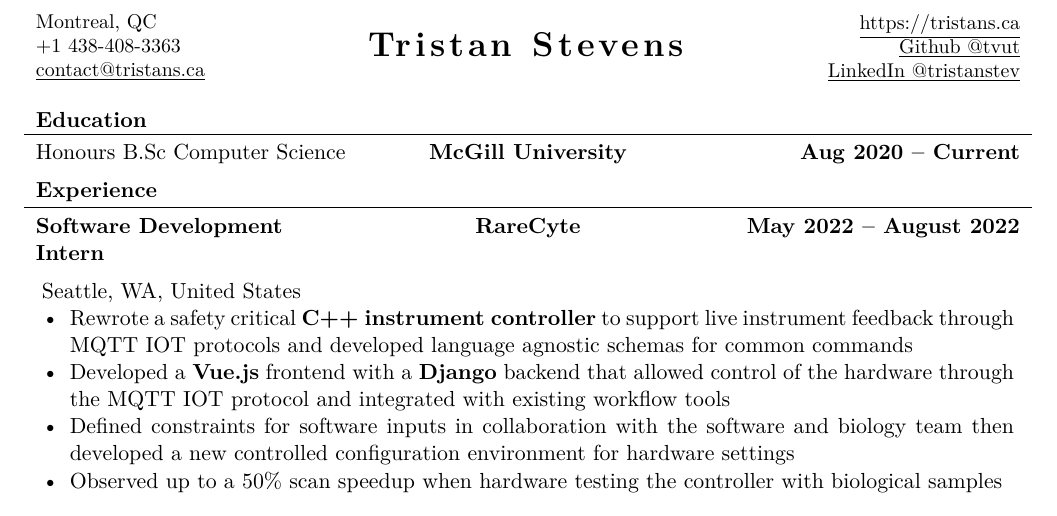
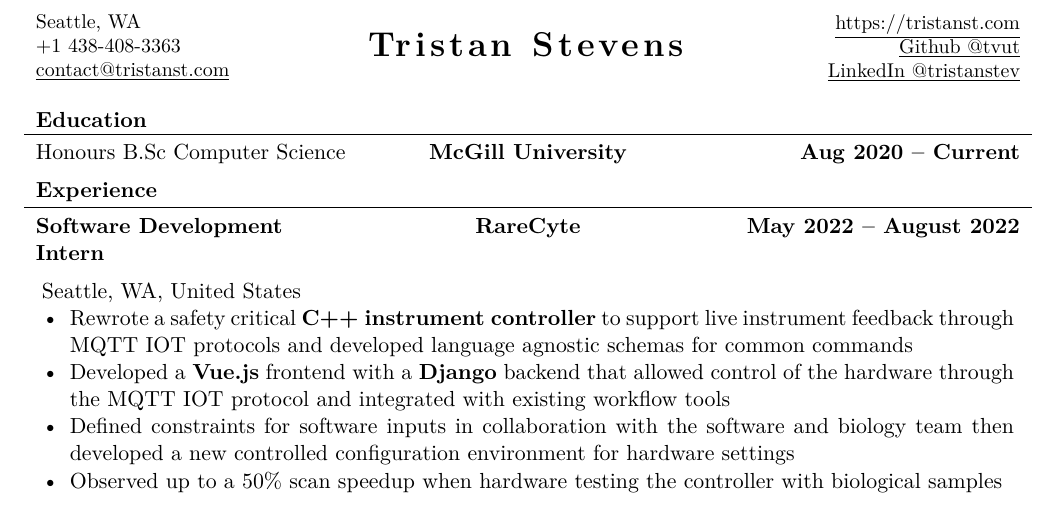
Before and after one commit to tvut/resume, a LaTeX CV (resume.tex): part of the page, cut at the place of the change. Compiled offline with XeLaTeX.

Commit message:
added in US urls

```diff
--- a/resume.tex
+++ b/resume.tex
@@ -6,17 +6,17 @@
 
 	% Set applicant's personal data for header
 	\name{Tristan Stevens}
-	\address{\ifx\CITY S{Seattle, WA}\else{Montreal, QC}\fi \linebreak +1 438-408-3363 \linebreak \underline{contact@tristans.ca}}
-	\contacts{\underline{https://tristans.ca} \linebreak \href{https://github.com/tvut}{\underline{Github @tvut}} \linebreak \href{https://www.linkedin.com/in/tristanstev/}{\underline{LinkedIn @tristanstev}}}
+	\address{\ifx\CITY S{Seattle, WA}\else{Montreal, QC}\fi \linebreak +1 438-408-3363 \linebreak \underline{\ifx\CITY S{contact@tristanst.com}\else{contact@tristans.ca}\fi}}
+	\contacts{\underline{\ifx\CITY S{https://tristanst.com}\else{https://tristans.ca}\fi} \linebreak \href{https://github.com/tvut}{\underline{Github @tvut}} \linebreak \href{https://www.linkedin.com/in/tristanstev/}{\underline{LinkedIn @tristanstev}}}
 
 
 \begin{document}
 
 % S for seattle, M for montreal
-\let\CITY=M
+\let\CITY=S
 
 % T for web oreintated resume, F for C
-\let\WEB=C
+\let\WEB=T
 
 % Print the header
 \makeheader
```
